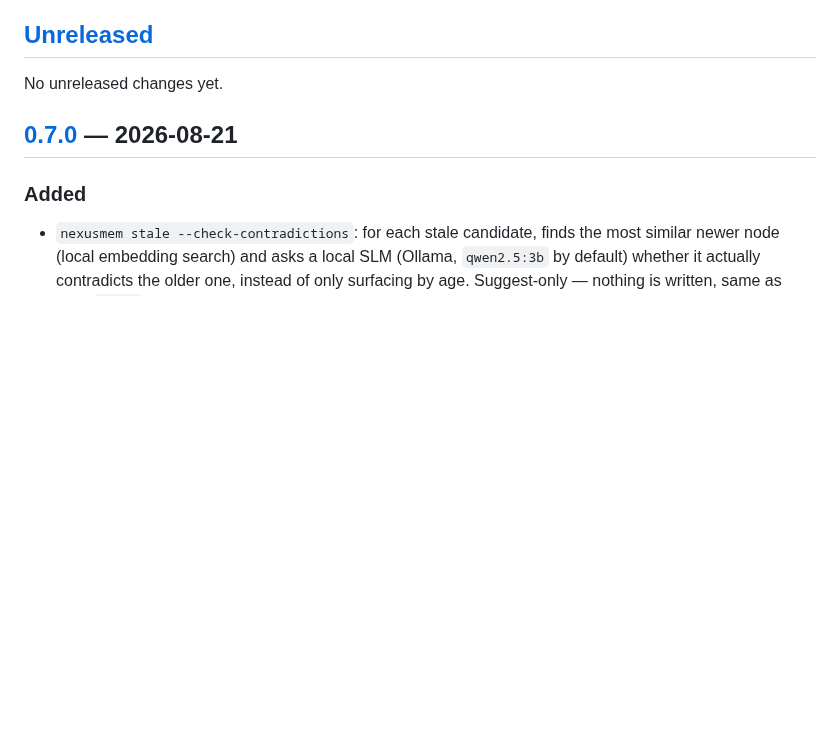
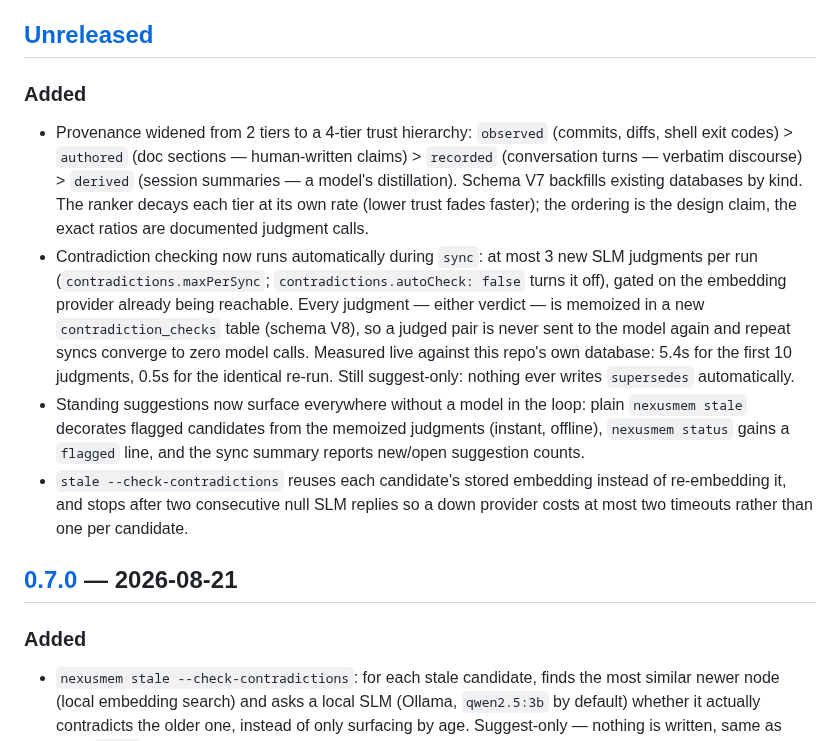
Before and after one commit to yaminbakoh4-dot/NexusMem, a Markdown page: CHANGELOG.md, the part around the change. Rendered like a GitHub page; blank space fills up the shorter version.

```diff
--- a/CHANGELOG.md
+++ b/CHANGELOG.md
@@ -9,7 +9,26 @@ built from, matched by publish timestamp: `v0.1.0` → `67a4776`, `v0.1.1` → `
 
 ## [Unreleased]
 
-No unreleased changes yet.
+### Added
+
+- Provenance widened from 2 tiers to a 4-tier trust hierarchy: `observed` (commits, diffs, shell
+  exit codes) > `authored` (doc sections — human-written claims) > `recorded` (conversation turns —
+  verbatim discourse) > `derived` (session summaries — a model's distillation). Schema V7 backfills
+  existing databases by kind. The ranker decays each tier at its own rate (lower trust fades
+  faster); the ordering is the design claim, the exact ratios are documented judgment calls.
+- Contradiction checking now runs automatically during `sync`: at most 3 new SLM judgments per run
+  (`contradictions.maxPerSync`; `contradictions.autoCheck: false` turns it off), gated on the
+  embedding provider already being reachable. Every judgment — either verdict — is memoized in a new
+  `contradiction_checks` table (schema V8), so a judged pair is never sent to the model again and
+  repeat syncs converge to zero model calls. Measured live against this repo's own database: 5.4s
+  for the first 10 judgments, 0.5s for the identical re-run. Still suggest-only: nothing ever writes
+  `supersedes` automatically.
+- Standing suggestions now surface everywhere without a model in the loop: plain `nexusmem stale`
+  decorates flagged candidates from the memoized judgments (instant, offline), `nexusmem status`
+  gains a `flagged` line, and the sync summary reports new/open suggestion counts.
+- `stale --check-contradictions` reuses each candidate's stored embedding instead of re-embedding
+  it, and stops after two consecutive null SLM replies so a down provider costs at most two timeouts
+  rather than one per candidate.
 
 ## [0.7.0] — 2026-08-21
 
```
Also changed, not shown: README.md (+25 -16 lines).
